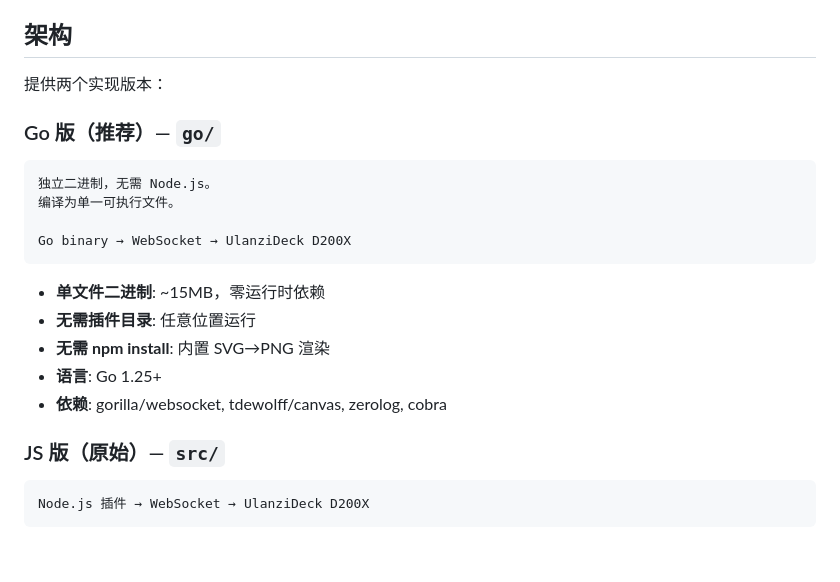
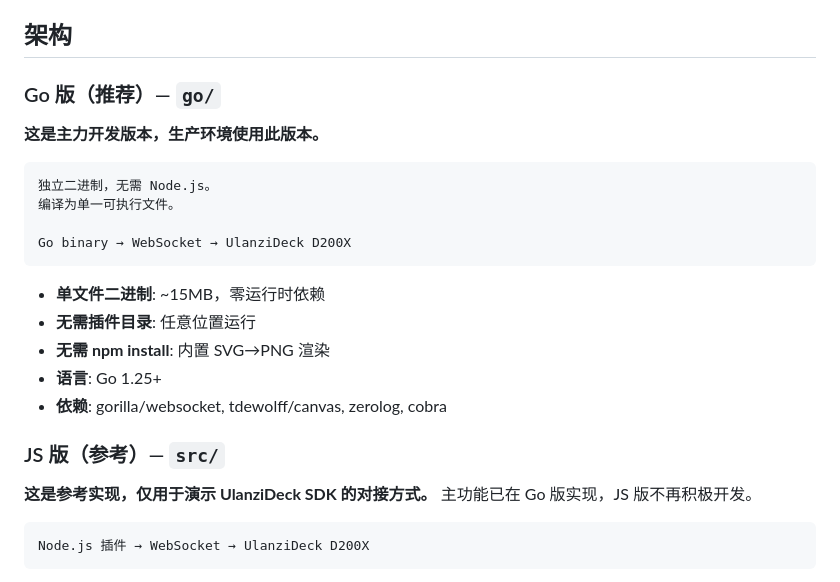
Before and after one commit to zhongpei/herdr-ulanzi-deck, a Markdown page: docs/README.zh.md, the part around the change. Rendered like a GitHub page; blank space fills up the shorter version.

````diff
--- a/docs/README.zh.md
+++ b/docs/README.zh.md
@@ -25,9 +25,9 @@
 
 ## 架构
 
-提供两个实现版本：
+### Go 版（推荐）— `go/`
 
-### Go 版（推荐）— `go/`
+**这是主力开发版本，生产环境使用此版本。**
 
 ```
 独立二进制，无需 Node.js。
@@ -42,7 +42,9 @@ Go binary → WebSocket → UlanziDeck D200X
 - **语言**: Go 1.25+
 - **依赖**: gorilla/websocket, tdewolff/canvas, zerolog, cobra
 
-### JS 版（原始）— `src/`
+### JS 版（参考）— `src/`
+
+**这是参考实现，仅用于演示 UlanziDeck SDK 的对接方式。** 主功能已在 Go 版实现，JS 版不再积极开发。
 
 ```
 Node.js 插件 → WebSocket → UlanziDeck D200X
````
Also changed, not shown: AGENTS.md (added, +86 -0 lines), README.md (+6 -3 lines).
